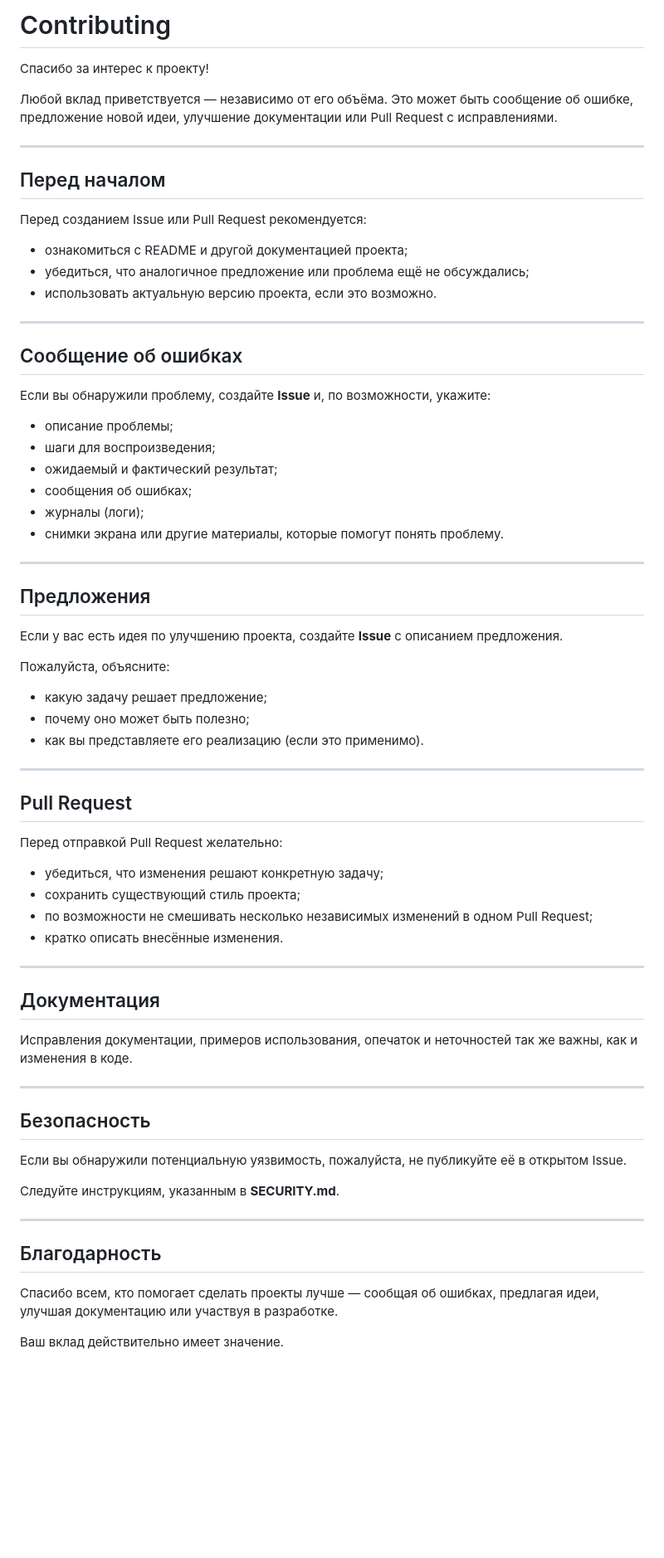
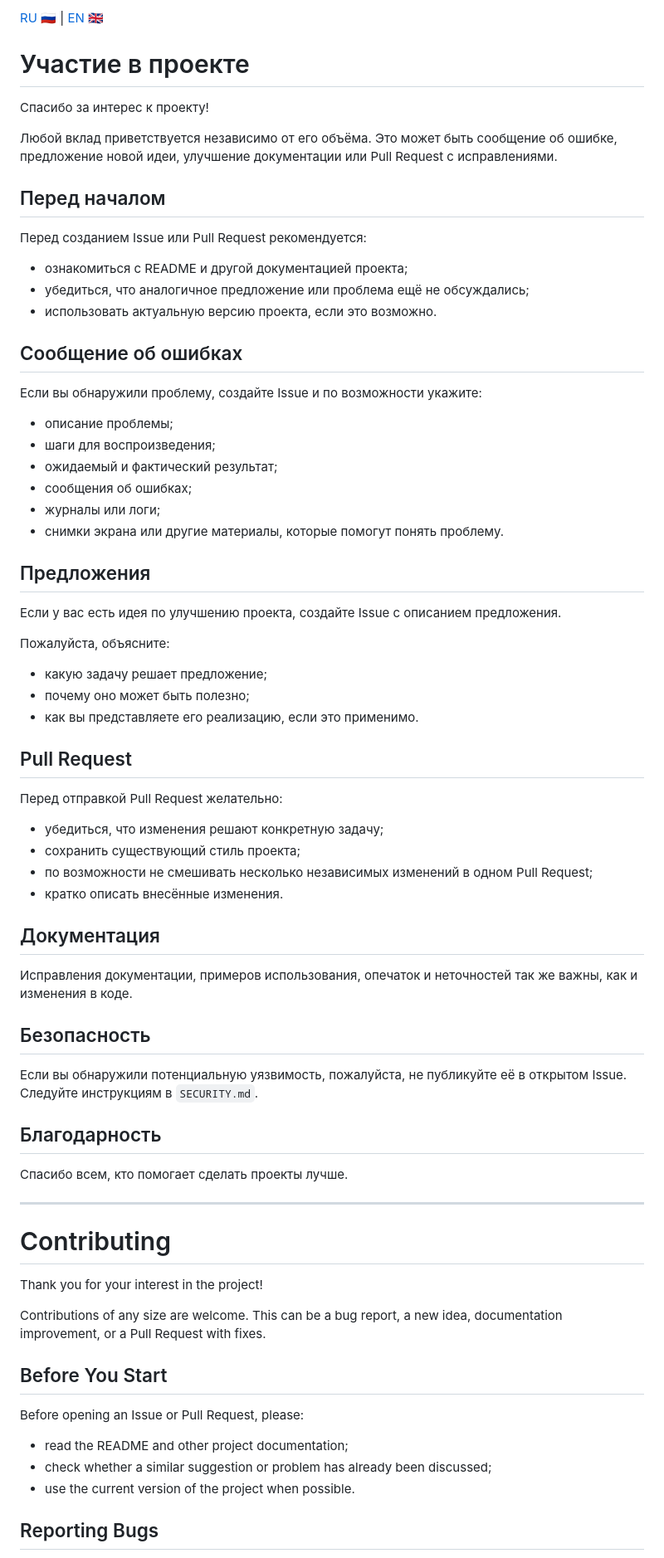
Before and after one commit to gooog1111/.github, a Markdown page: .github/CONTRIBUTING.md, the part around one of its changes. Shown at 83% size. GitHub-like rendering; blank space fills up the shorter version.

Commit message:
Make contributing guide bilingual

```diff
--- a/.github/CONTRIBUTING.md
+++ b/.github/CONTRIBUTING.md
@@ -1,10 +1,11 @@
-# Contributing
+[RU 🇷🇺](#участие-в-проекте) | [EN 🇬🇧](#contributing)
+
+
+# Участие в проекте
 
 Спасибо за интерес к проекту!
 
-Любой вклад приветствуется — независимо от его объёма. Это может быть сообщение об ошибке, предложение новой идеи, улучшение документации или Pull Request с исправлениями.
-
----
+Любой вклад приветствуется независимо от его объёма. Это может быть сообщение об ошибке, предложение новой идеи, улучшение документации или Pull Request с исправлениями.
 
 ## Перед началом
 
@@ -14,32 +15,26 @@
 * убедиться, что аналогичное предложение или проблема ещё не обсуждались;
 * использовать актуальную версию проекта, если это возможно.
 
----
-
 ## Сообщение об ошибках
 
-Если вы обнаружили проблему, создайте **Issue** и, по возможности, укажите:
+Если вы обнаружили проблему, создайте Issue и по возможности укажите:
 
 * описание проблемы;
 * шаги для воспроизведения;
 * ожидаемый и фактический результат;
 * сообщения об ошибках;
-* журналы (логи);
+* журналы или логи;
 * снимки экрана или другие материалы, которые помогут понять проблему.
-
----
 
 ## Предложения
 
-Если у вас есть идея по улучшению проекта, создайте **Issue** с описанием предложения.
+Если у вас есть идея по улучшению проекта, создайте Issue с описанием предложения.
 
 Пожалуйста, объясните:
 
 * какую задачу решает предложение;
 * почему оно может быть полезно;
-* как вы представляете его реализацию (если это применимо).
-
----
+* как вы представляете его реализацию, если это применимо.
 
 ## Pull Request
 
@@ -50,24 +45,34 @@
 * по возможности не смешивать несколько независимых изменений в одном Pull Request;
 * кратко описать внесённые изменения.
 
----
-
 ## Документация
 
 Исправления документации, примеров использования, опечаток и неточностей так же важны, как и изменения в коде.
 
----
-
 ## Безопасность
 
-Если вы обнаружили потенциальную уязвимость, пожалуйста, не публикуйте её в открытом Issue.
+Если вы обнаружили потенциальную уязвимость, пожалуйста, не публикуйте её в открытом Issue. Следуйте инструкциям в `SECURITY.md`.
 
-Следуйте инструкциям, указанным в **SECURITY.md**.
+## Благодарность
+
+Спасибо всем, кто помогает сделать проекты лучше.
 
 ---
 
-## Благодарность
 
-Спасибо всем, кто помогает сделать проекты лучше — сообщая об ошибках, предлагая идеи, улучшая документацию или участвуя в разработке.
+# Contributing
 
-Ваш вклад действительно имеет значение.
+Thank you for your interest in the project!
+
+Contributions of any size are welcome. This can be a bug report, a new idea, documentation improvement, or a Pull Request with fixes.
+
+## Before You Start
+
+Before opening an Issue or Pull Request, please:
+
+* read the README and other project documentation;
+* check whether a similar suggestion or problem has already been discussed;
+* use the current version of the project when possible.
+
+## Reporting Bugs
+
```
Also changed, not shown: other parts of .github/CONTRIBUTING.md (+39 -0 lines).
